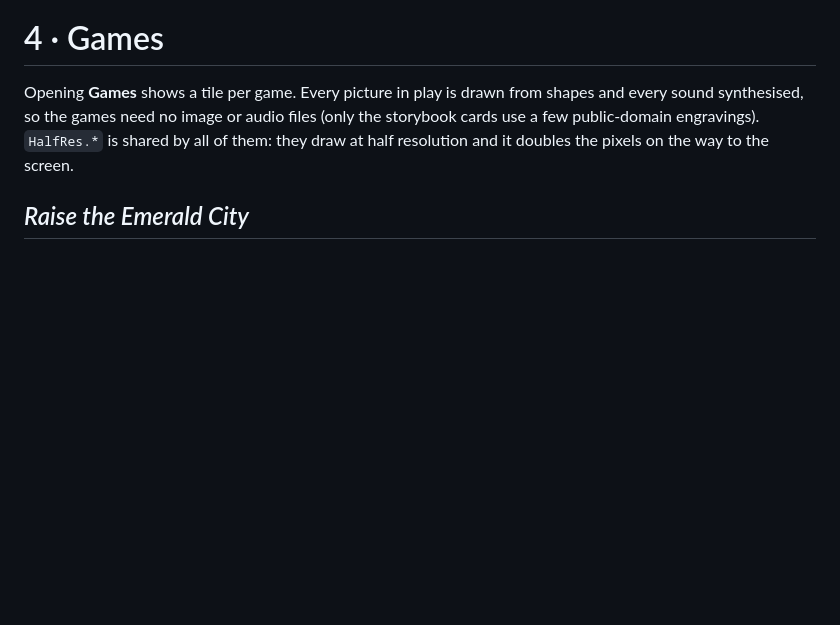
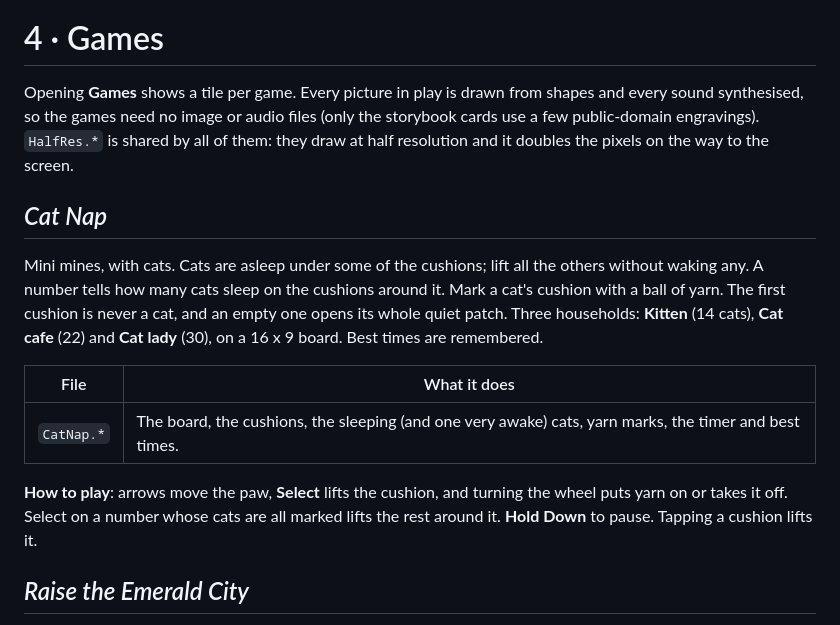
Before and after one commit to tanmayJbadhan/ANO-Ipod, a Markdown page: 4_Games/README.md, the part around the change. GitHub-like rendering; blank space fills up the shorter version.

Commit message:
Added game cat nap

```diff
--- a/4_Games/README.md
+++ b/4_Games/README.md
@@ -5,6 +5,23 @@ shapes and every sound synthesised, so the games need no image or audio files
 (only the storybook cards use a few public-domain engravings). `HalfRes.*` is
 shared by all of them: they draw at half resolution and it doubles the pixels on
 the way to the screen.
+
+## *Cat Nap*
+
+Mini mines, with cats. Cats are asleep under some of the cushions; lift all the
+others without waking any. A number tells how many cats sleep on the cushions
+around it. Mark a cat's cushion with a ball of yarn. The first cushion is never a
+cat, and an empty one opens its whole quiet patch. Three households: **Kitten**
+(14 cats), **Cat cafe** (22) and **Cat lady** (30), on a 16 x 9 board. Best
+times are remembered.
+
+| File | What it does |
+|---|---|
+| `CatNap.*` | The board, the cushions, the sleeping (and one very awake) cats, yarn marks, the timer and best times. |
+
+**How to play**: arrows move the paw, **Select** lifts the cushion, and turning the
+wheel puts yarn on or takes it off. Select on a number whose cats are all marked
+lifts the rest around it. **Hold Down** to pause. Tapping a cushion lifts it.
 
 ## *Raise the Emerald City*
 
```
Also changed, not shown: 07_Images/README.md (+3 -1 lines), README.md (+4 -2 lines), 07_Images/screen-cat-nap-title.png (added), 07_Images/screen-cat-nap.png (added), 07_Images/screen-games-menu.png, 3 other files.
